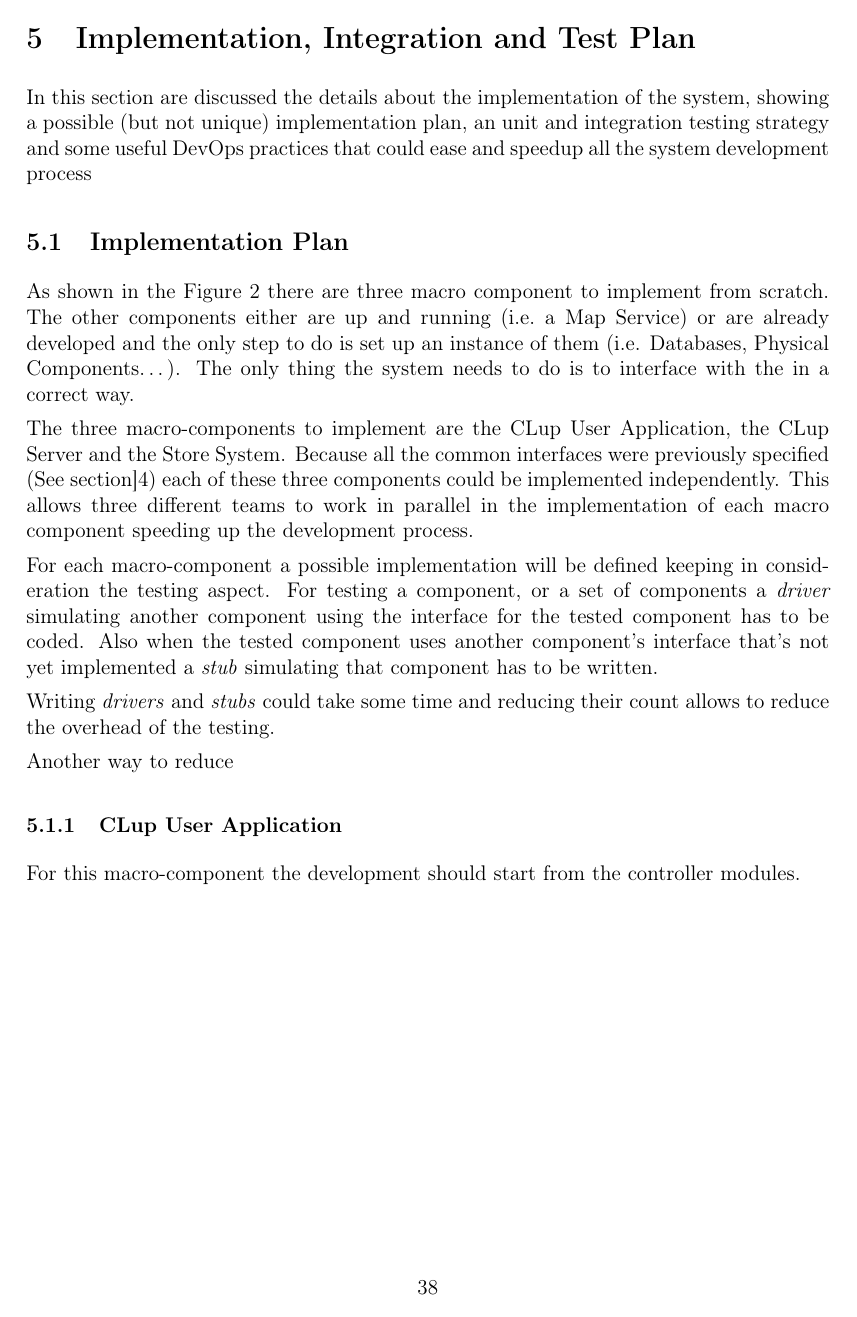
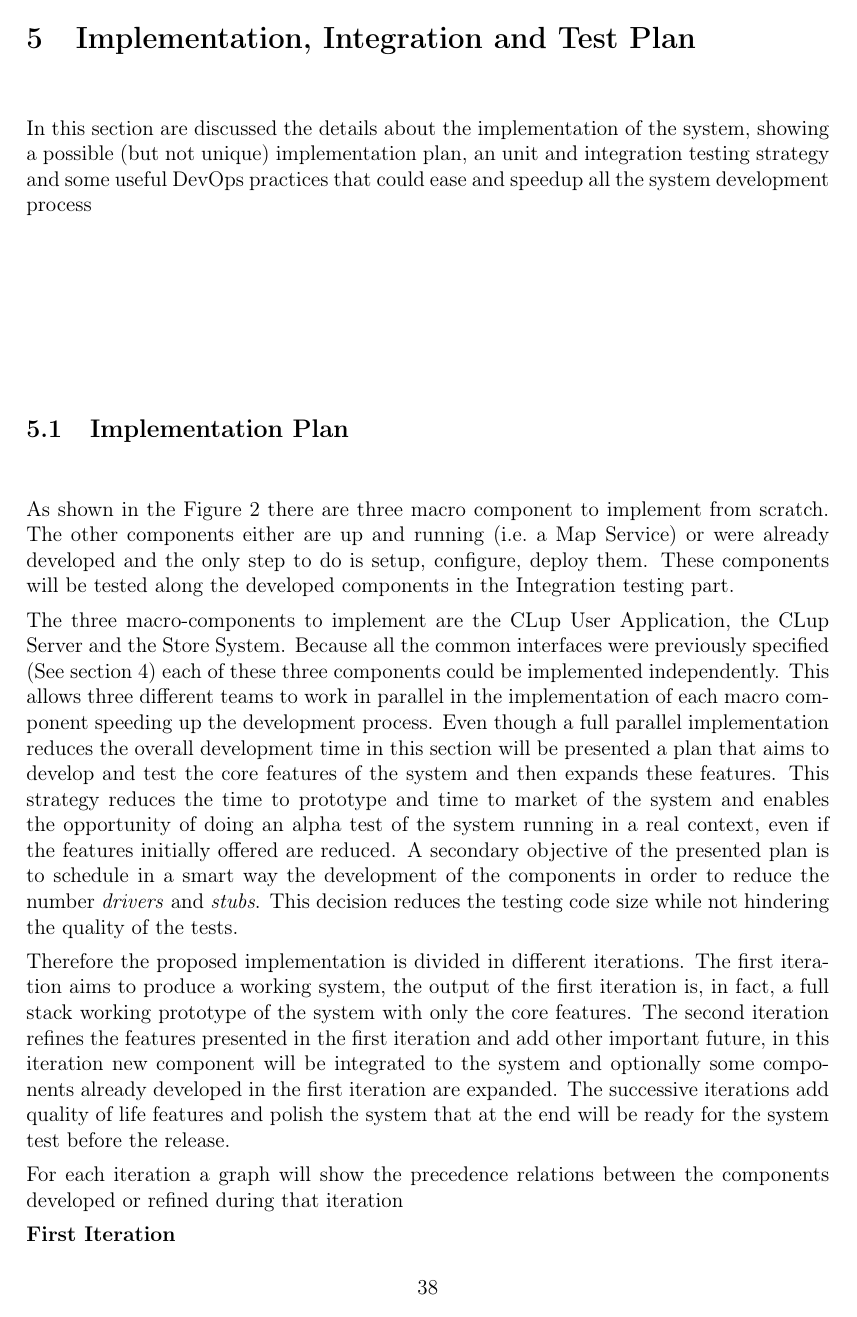
Before and after one commit to davidemerli/clup, a LaTeX document (DD/main.tex, which reads DD/Files/5 - implementation_integration_testplan.tex): page 38 of 39 before the commit and page 38 of 41 after it. Compiled offline with pdfLaTeX; a LaTeX package or settings file that is missing is left out.

Commit message:
docs: Chapter 5: Intermediate Draft

```diff
--- a/DD/Files/5 - implementation_integration_testplan.tex
+++ b/DD/Files/5 - implementation_integration_testplan.tex
@@ -2,16 +2,14 @@ In this section are discussed the details about the implementation of the system
 
 
 \subsection{Implementation Plan}
-As shown in the Figure~\ref{fig:UML_comp_general} there are three macro component to implement from scratch. The other components either are up and running (i.e.~a Map Service) or are already developed and the only step to do is set up an instance of them (i.e. Databases, Physical Components\ldots).
-The only thing the system needs to do is to interface with the in a correct way.
+As shown in the Figure~\ref{fig:UML_comp_general} there are three macro component to implement from scratch. The other components either are up and running (i.e.~a Map Service) or were already developed and the only step to do is setup, configure, deploy them. These components will be tested along the developed components in the Integration testing part.
 
-The three macro-components to implement are the CLup User Application, the CLup Server and the Store System. Because all the common interfaces were previously specified (See section]\ref{sect:requirement_traceability}) each of these three components could be implemented independently. This allows three different teams to work in parallel in the implementation of each macro component speeding up the development process.
+The three macro-components to implement are the CLup User Application, the CLup Server and the Store System. Because all the common interfaces were previously specified (See section~\ref{sect:requirement_traceability}) each of these three components could be implemented independently. This allows three different teams to work in parallel in the implementation of each macro component speeding up the development process.
+Even though a full parallel implementation reduces the overall development time in this section will be presented a plan that aims to develop and test the core features of the system and then expands these features. This strategy reduces the time to prototype and time to market of the system and enables the opportunity of doing an alpha test of the system running in a real context, even if the features initially offered are reduced. A secondary objective of the presented plan is to schedule in a smart way the development of the components in order to reduce the number \textit{drivers} and \textit{stubs}. This decision reduces the testing code size while not hindering the quality of the tests.
 
-For each macro-component a possible implementation will be defined keeping in consideration the testing aspect. For testing a component, or a set of components a \textit{driver} simulating another component using the interface for the tested component has to be coded. Also when the tested component uses another component's interface that's not yet implemented a \textit{stub} simulating that component has to be written.
+Therefore the proposed implementation is divided in different iterations. The first iteration aims to produce a working system, the output of the first iteration is, in fact, a full stack working prototype of the system with only the core features. The second iteration refines the features presented in the first iteration and add other important future, in this iteration new component will be integrated to the system and optionally some components already developed in the first iteration are expanded. The successive iterations add quality of life features and polish the system that at the end will be ready for the system test before the release.
 
-Writing \textit{drivers} and \textit{stubs} could take some time and reducing their count allows to reduce the overhead of the testing.
+For each iteration a graph will show the precedence relations between the components developed or refined during that iteration
 
-Another way to reduce
+\textbf{First Iteration}
 
-\subsubsection{CLup User Application}
-For this macro-component the development should start from the controller modules.
@@ -17,0 +21 @@ For this macro-component the development should start from the controller module
+\end{figure}
```
Also changed, not shown: DD/Files/2 - architectural_design.tex (+1 -1 lines), DD/Files/3 - user_interface.tex (+1 -1 lines), DD/Images/Impl_Plan_1.pdf (added), DD/Images/Impl_Plan_2.pdf (added), DD/Files/5 - implementation_integration_testplan.tex (20 more changed lines), 2 other files.
